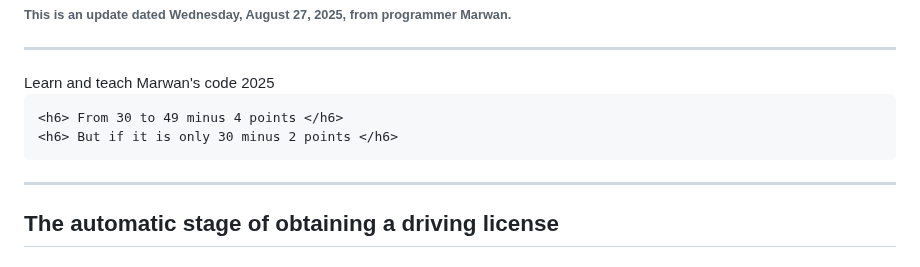
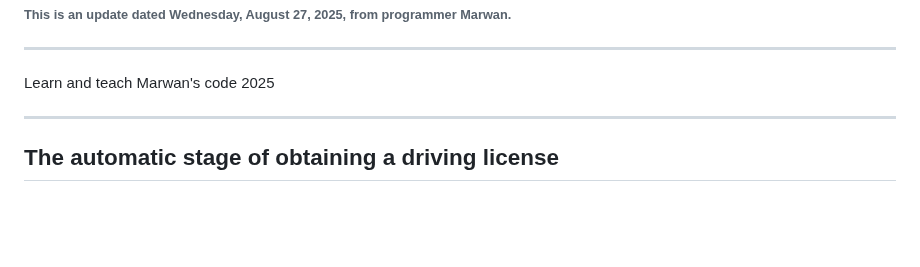
Before and after one commit to marwanemellouk710-ctrl/black-coffee-, a Markdown page: README.md, the part around the change. Drawn GitHub-style; blank space fills up the shorter version.

```diff
--- a/README.md
+++ b/README.md
@@ -14,9 +14,6 @@ About me
 </span>
 <span style="color:
     blue ">
-
-    <h6> From 30 to 49 minus 4 points </h6>
-    <h6> But if it is only 30 minus 2 points </h6>
 </span>
 <hr>
 
```
